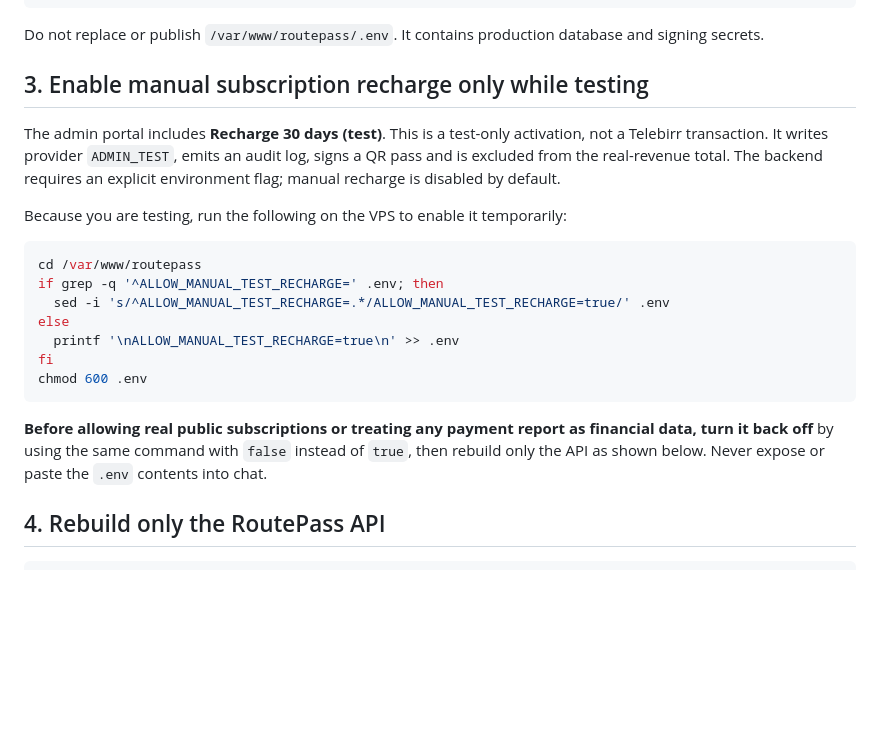
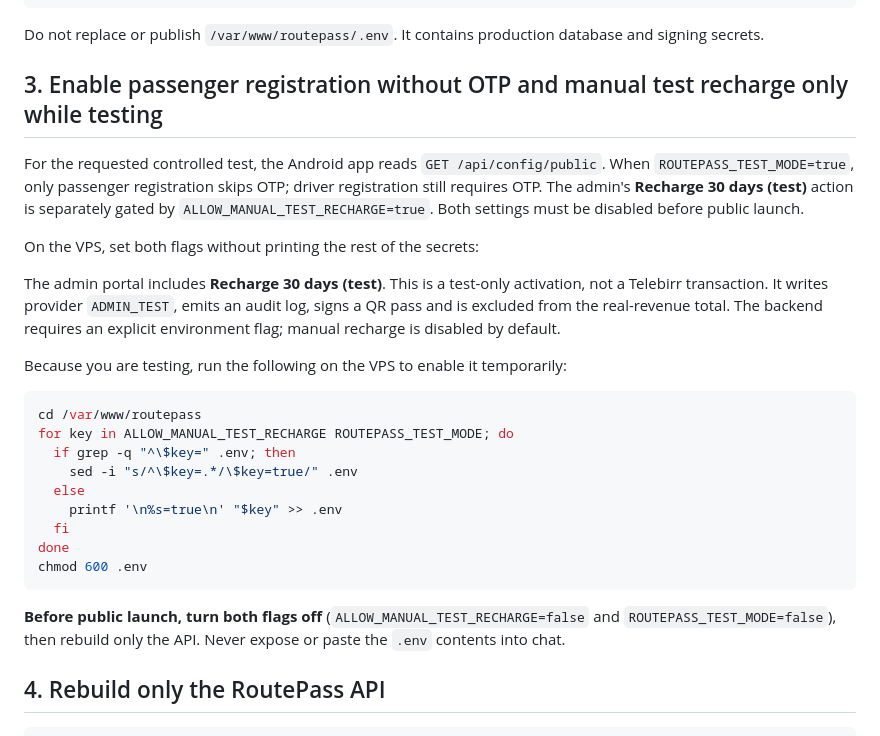
Before and after one commit to thailu70/app-test, a Markdown page: backend/UPDATING_EXISTING_VPS.md, the part around the change. GitHub-like rendering; blank space fills up the shorter version.

Commit message:
Document opt-in passenger OTP bypass and manual recharge testing

````diff
--- a/backend/UPDATING_EXISTING_VPS.md
+++ b/backend/UPDATING_EXISTING_VPS.md
@@ -37,7 +37,11 @@ chmod 600 /var/www/routepass/.env
 
 Do not replace or publish `/var/www/routepass/.env`. It contains production database and signing secrets.
 
-## 3. Enable manual subscription recharge only while testing
+## 3. Enable passenger registration without OTP and manual test recharge only while testing
+
+For the requested controlled test, the Android app reads `GET /api/config/public`. When `ROUTEPASS_TEST_MODE=true`, only passenger registration skips OTP; driver registration still requires OTP. The admin's **Recharge 30 days (test)** action is separately gated by `ALLOW_MANUAL_TEST_RECHARGE=true`. Both settings must be disabled before public launch.
+
+On the VPS, set both flags without printing the rest of the secrets:
 
 The admin portal includes **Recharge 30 days (test)**. This is a test-only activation, not a Telebirr transaction. It writes provider `ADMIN_TEST`, emits an audit log, signs a QR pass and is excluded from the real-revenue total. The backend requires an explicit environment flag; manual recharge is disabled by default.
 
@@ -45,15 +49,17 @@ Because you are testing, run the following on the VPS to enable it temporarily:
 
 ```bash
 cd /var/www/routepass
-if grep -q '^ALLOW_MANUAL_TEST_RECHARGE=' .env; then
-  sed -i 's/^ALLOW_MANUAL_TEST_RECHARGE=.*/ALLOW_MANUAL_TEST_RECHARGE=true/' .env
-else
-  printf '\nALLOW_MANUAL_TEST_RECHARGE=true\n' >> .env
-fi
+for key in ALLOW_MANUAL_TEST_RECHARGE ROUTEPASS_TEST_MODE; do
+  if grep -q "^\$key=" .env; then
+    sed -i "s/^\$key=.*/\$key=true/" .env
+  else
+    printf '\n%s=true\n' "$key" >> .env
+  fi
+done
 chmod 600 .env
 ```
 
-**Before allowing real public subscriptions or treating any payment report as financial data, turn it back off** by using the same command with `false` instead of `true`, then rebuild only the API as shown below. Never expose or paste the `.env` contents into chat.
+**Before public launch, turn both flags off** (`ALLOW_MANUAL_TEST_RECHARGE=false` and `ROUTEPASS_TEST_MODE=false`), then rebuild only the API. Never expose or paste the `.env` contents into chat.
 
 ## 4. Rebuild only the RoutePass API
 
````
